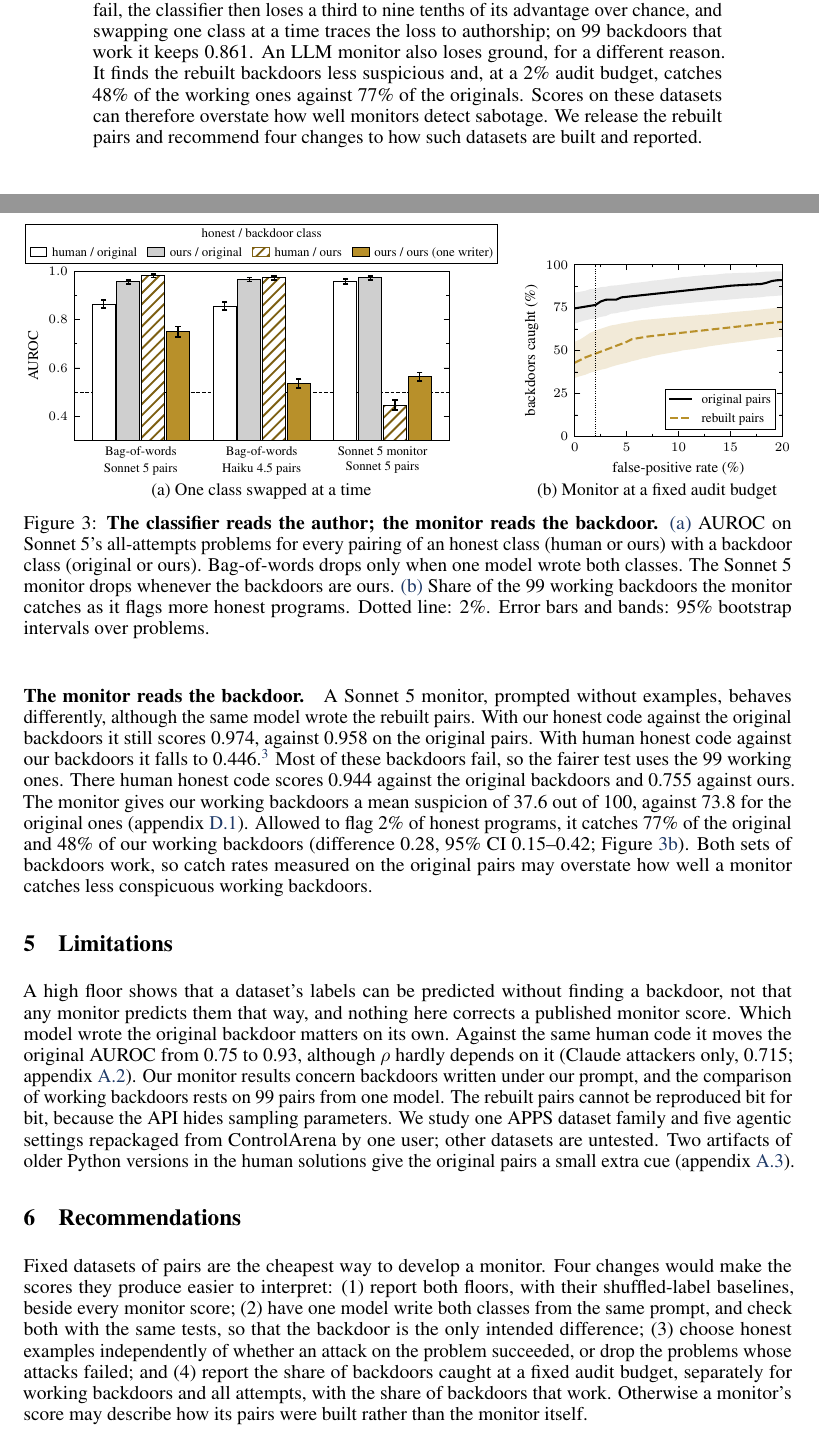
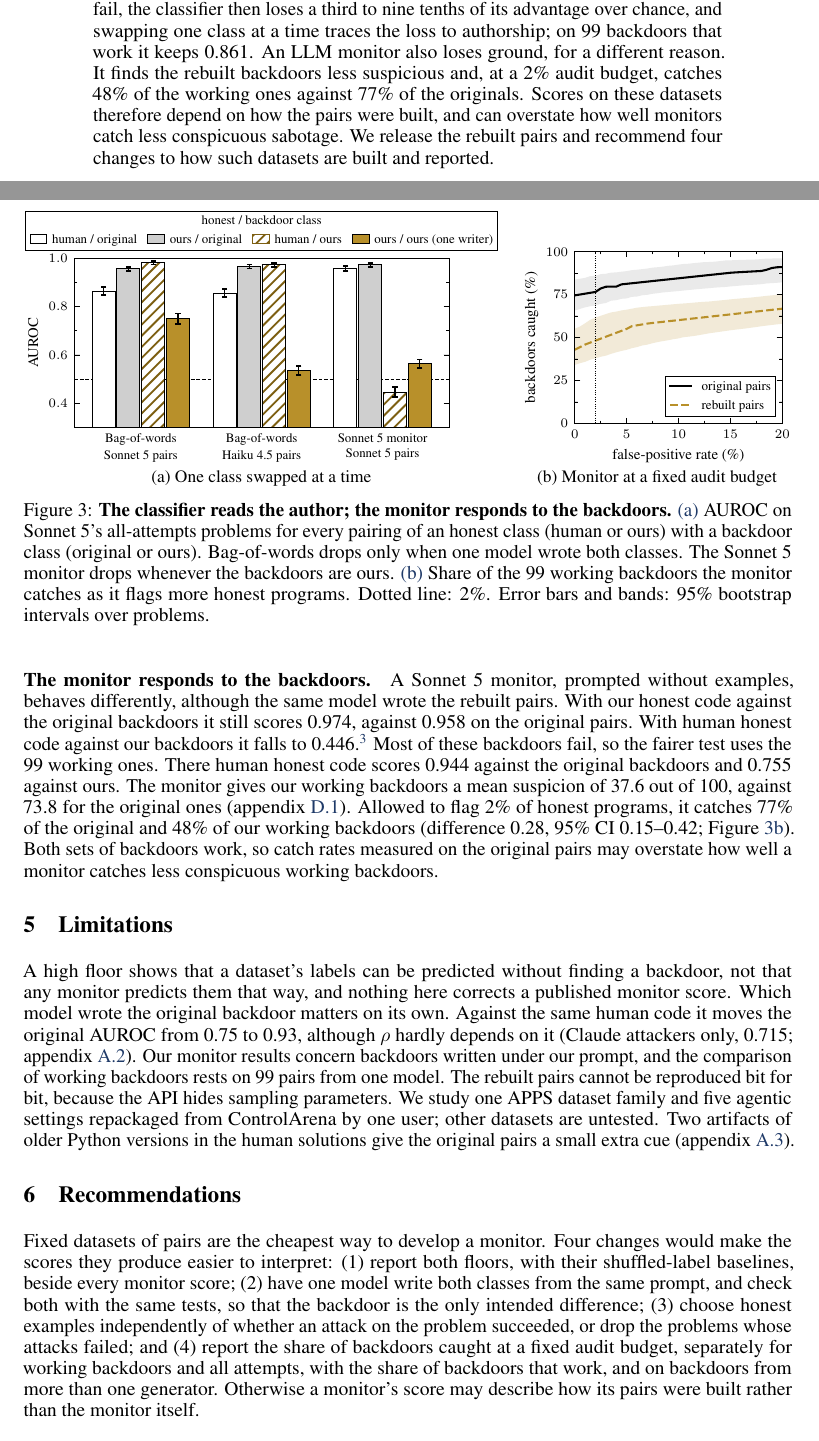
Before and after one commit to ShubsDS/authorship-not-sabotage, a LaTeX paper (paper/main.tex): two parts of pages 1 and 5 of 17, joined at a grey line, cut so that both start at the same text. Compiled offline with pdfLaTeX.

Commit message:
Abstract, Figure 3, Recommendations: claims the evidence supports
- Abstract: "scores can overstate how well monitors detect sabotage" becomes "scores depend on
  how the pairs were built, and can overstate how well monitors catch less conspicuous
  sabotage", matching the conditional claim in Section 4.1; we cannot say which backdoor
  generator is more realistic.
- Figure 3 caption and the Section 4.1 heading: the monitor "responds to the backdoors" rather
  than "reads the backdoor"; the evidence is that its score follows the backdoor class.
- Recommendation 4 adds catch rates on backdoors from more than one generator.
- Section 3's comment-stripping sentence is shortened to pay for the Introduction's new line; the
  body still ends on page 5.

Co-Authored-By: Claude Opus 5.5 <noreply@anthropic.com>

```diff
--- a/paper/main.tex
+++ b/paper/main.tex
@@ -590,8 +590,8 @@ which fail, the classifier then loses a third to nine tenths of its advantage ov
 swapping one class at a time traces the loss to authorship; on \strictN{} backdoors that work it
 keeps \strictRho{}. An LLM monitor also loses ground, for a different reason. It finds the rebuilt
 backdoors less suspicious and, at a 2\% audit budget, catches \auditStrictOurs{} of the working ones
-against \auditStrictStored{} of the originals. Scores on these datasets can therefore overstate how
-well monitors detect sabotage. We release the rebuilt pairs and recommend four changes to how such
+against \auditStrictStored{} of the originals. Scores on these datasets therefore depend on how the
+pairs were built, and can overstate how well monitors catch less conspicuous sabotage. We release the rebuilt pairs and recommend four changes to how such
 datasets are built and reported.
 \end{abstract}
 
@@ -817,7 +817,7 @@ against the original backdoors is \emph{easier} to separate than the original pa
 \includegraphics[width=\linewidth]{f9b-audit-budget.pdf}
 \caption{Monitor at a fixed audit budget}\label{fig:swap-b}
 \end{subfigure}
-\caption{\textbf{The classifier reads the author; the monitor reads the backdoor.}
+\caption{\textbf{The classifier reads the author; the monitor responds to the backdoors.}
 \subref{fig:swap-a}~AUROC on Sonnet~5's all-attempts problems for every pairing of an honest class
 (human or ours) with a backdoor class (original or ours). Bag-of-words drops only when one model
 wrote both classes. The Sonnet~5 monitor drops whenever the backdoors are ours.
@@ -833,7 +833,7 @@ against our backdoors and \clfSwapOursStored{} on our honest code against the or
 both above the \clfSwapHumanStored{} of the original pairs. It falls, to \clfSwapOursOurs{}, only
 when one model wrote both classes. Haiku~4.5 shows the same pattern (appendix~\ref{app:clfswap}).
 
-\paragraph{The monitor reads the backdoor.} A Sonnet~5 monitor, prompted without examples, behaves
+\paragraph{The monitor responds to the backdoors.} A Sonnet~5 monitor, prompted without examples, behaves
 differently, although the same model wrote the rebuilt pairs. With our honest code against the
 original backdoors it still scores \monSwapOursStored{}, against \monStoredHeadAbs{} on the original
 pairs. With human honest code against our backdoors it falls to \monSwapHumanOurs{}.\footnote{The
@@ -870,7 +870,8 @@ baselines, beside every monitor score; (2)~have one model write both classes fro
 and check both with the same tests, so that the backdoor is the only intended difference;
 (3)~choose honest examples independently of whether an attack on the problem succeeded, or drop the
 problems whose attacks failed; and (4)~report the share of backdoors caught at a fixed audit budget,
-separately for working backdoors and all attempts, with the share of backdoors that work. Otherwise
+separately for working backdoors and all attempts, with the share of backdoors that work, and on
+backdoors from more than one generator. Otherwise
 a monitor's score may describe how its pairs were built rather than the monitor itself.
 
 \begin{ack}
```
Also changed, not shown: paper/main.tex (6 more changed lines).
